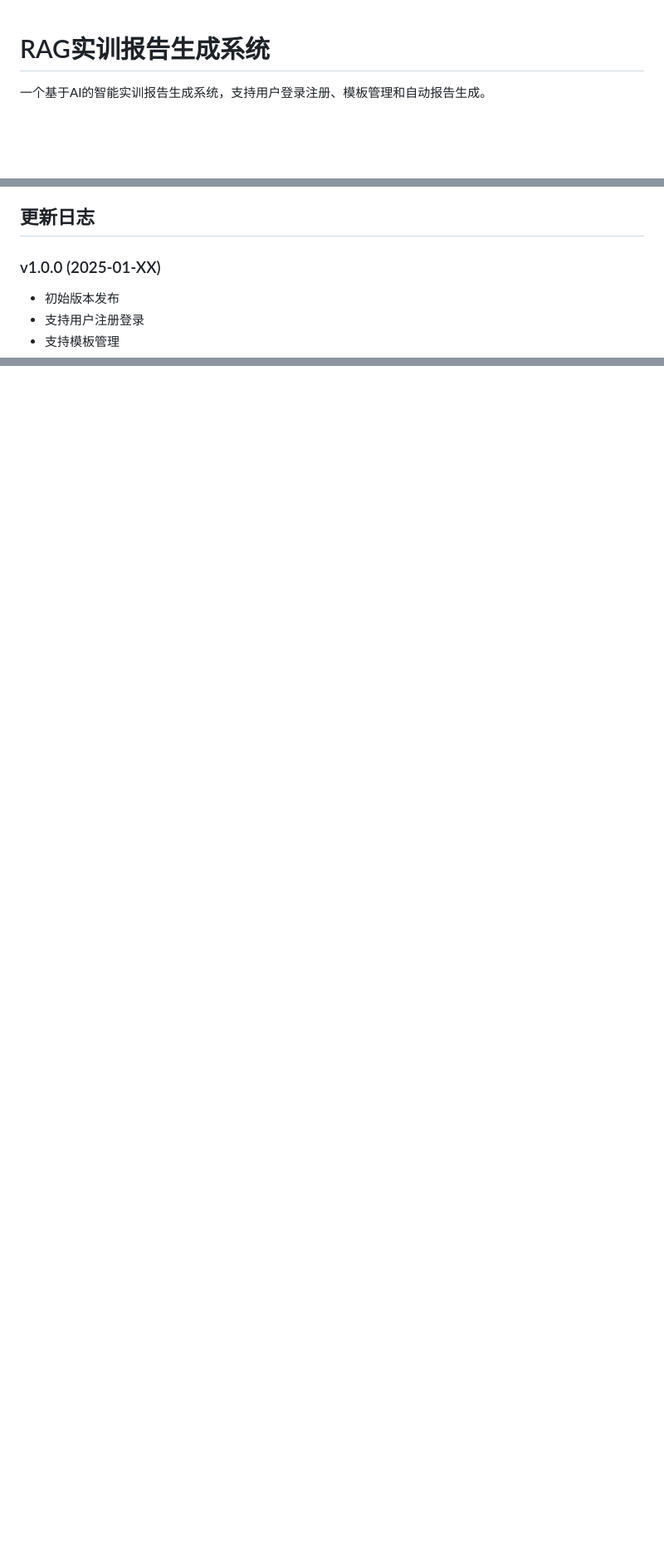
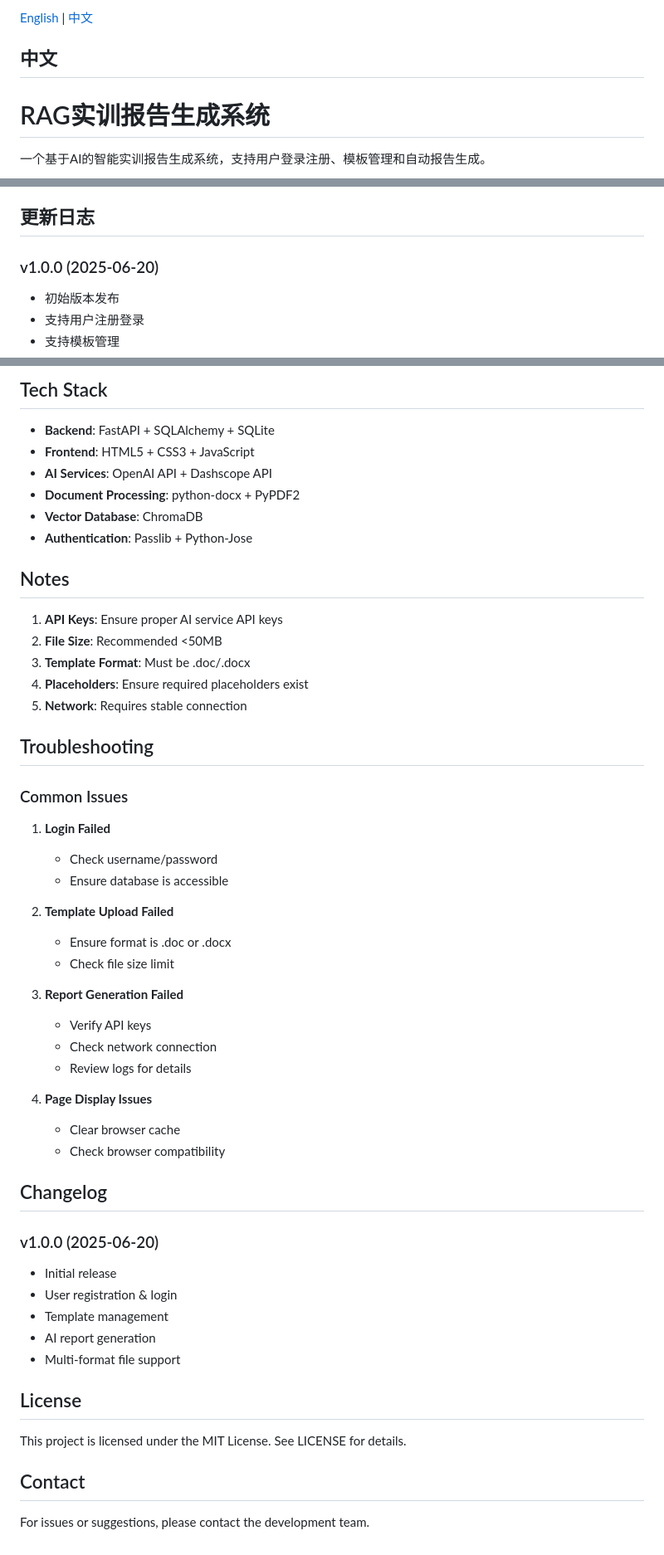
Before and after one commit to wittleLuna/RAG_reporter_generator, a Markdown page: README.md, 3 parts joined by grey strips. Shown: that part at 83% size. GitHub-like rendering; blank space fills up the shorter version.

```diff
--- a/README.md
+++ b/README.md
@@ -1,3 +1,7 @@
+[English](#english) | [中文](#中文)
+
+## 中文
+
 # RAG实训报告生成系统
 
 一个基于AI的智能实训报告生成系统，支持用户登录注册、模板管理和自动报告生成。
@@ -173,7 +177,7 @@ uvicorn app:app --host 0.0.0.0 --port 8000 --reload
 
 ## 更新日志
 
-### v1.0.0 (2025-01-XX)
+### v1.0.0 (2025-06-20)
 - 初始版本发布
 - 支持用户注册登录
 - 支持模板管理
@@ -189,0 +348,59 @@ uvicorn app:app --host 0.0.0.0 --port 8000 --reload
+## Tech Stack
+
+* **Backend**: FastAPI + SQLAlchemy + SQLite
+* **Frontend**: HTML5 + CSS3 + JavaScript
+* **AI Services**: OpenAI API + Dashscope API
+* **Document Processing**: python-docx + PyPDF2
+* **Vector Database**: ChromaDB
+* **Authentication**: Passlib + Python-Jose
+
+## Notes
+
+1. **API Keys**: Ensure proper AI service API keys
+2. **File Size**: Recommended <50MB
+3. **Template Format**: Must be .doc/.docx
+4. **Placeholders**: Ensure required placeholders exist
+5. **Network**: Requires stable connection
+
+## Troubleshooting
+
+### Common Issues
+
+1. **Login Failed**
+
+   * Check username/password
+   * Ensure database is accessible
+
+2. **Template Upload Failed**
+
+   * Ensure format is .doc or .docx
+   * Check file size limit
+
+3. **Report Generation Failed**
+
+   * Verify API keys
+   * Check network connection
+   * Review logs for details
+
+4. **Page Display Issues**
+
+   * Clear browser cache
+   * Check browser compatibility
+
+## Changelog
+
+### v1.0.0 (2025-06-20)
+
+* Initial release
+* User registration & login
+* Template management
+* AI report generation
+* Multi-format file support
+
+## License
+
+This project is licensed under the MIT License. See LICENSE for details.
+
+## Contact
+
+For issues or suggestions, please contact the development team.
```
Also changed, not shown: other parts of README.md (+154 -0 lines).
